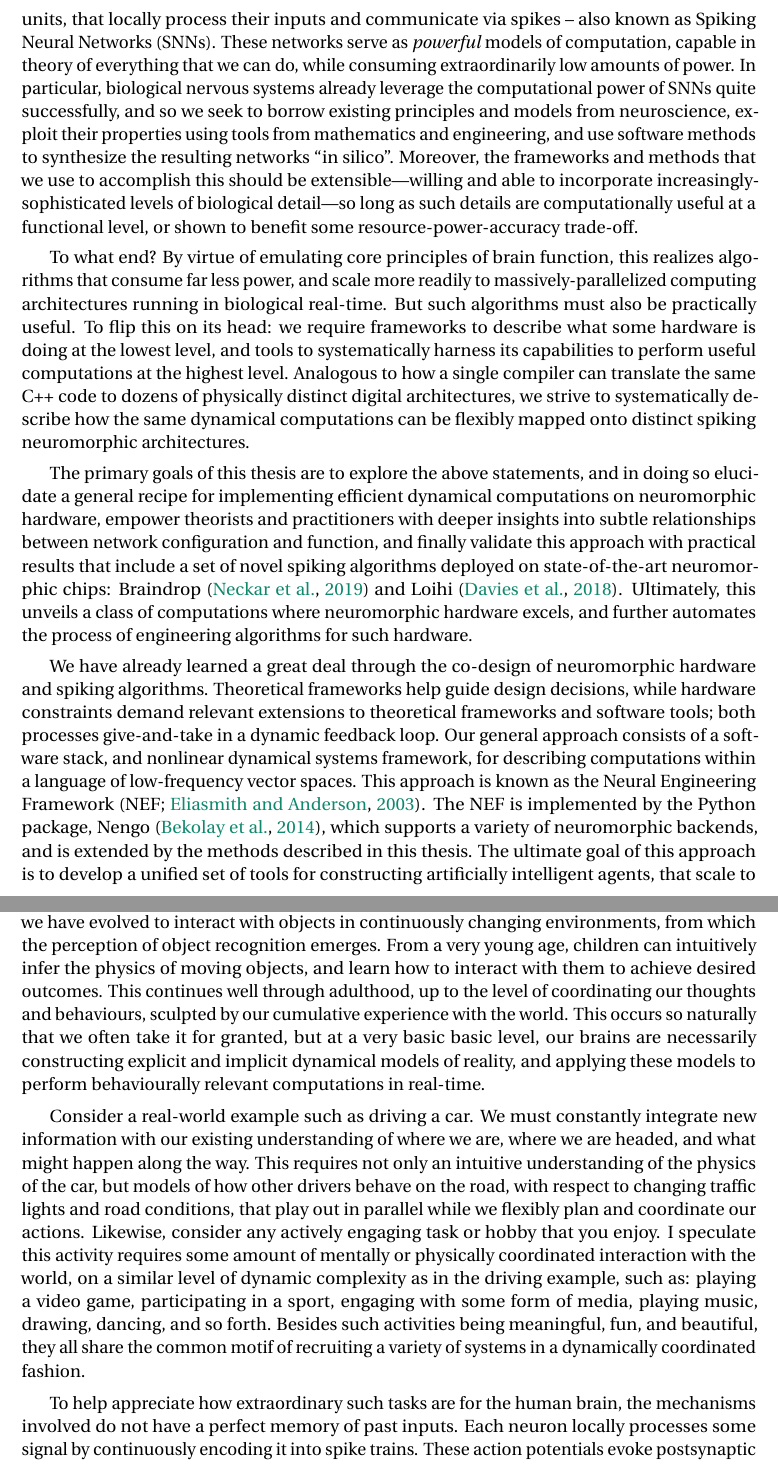
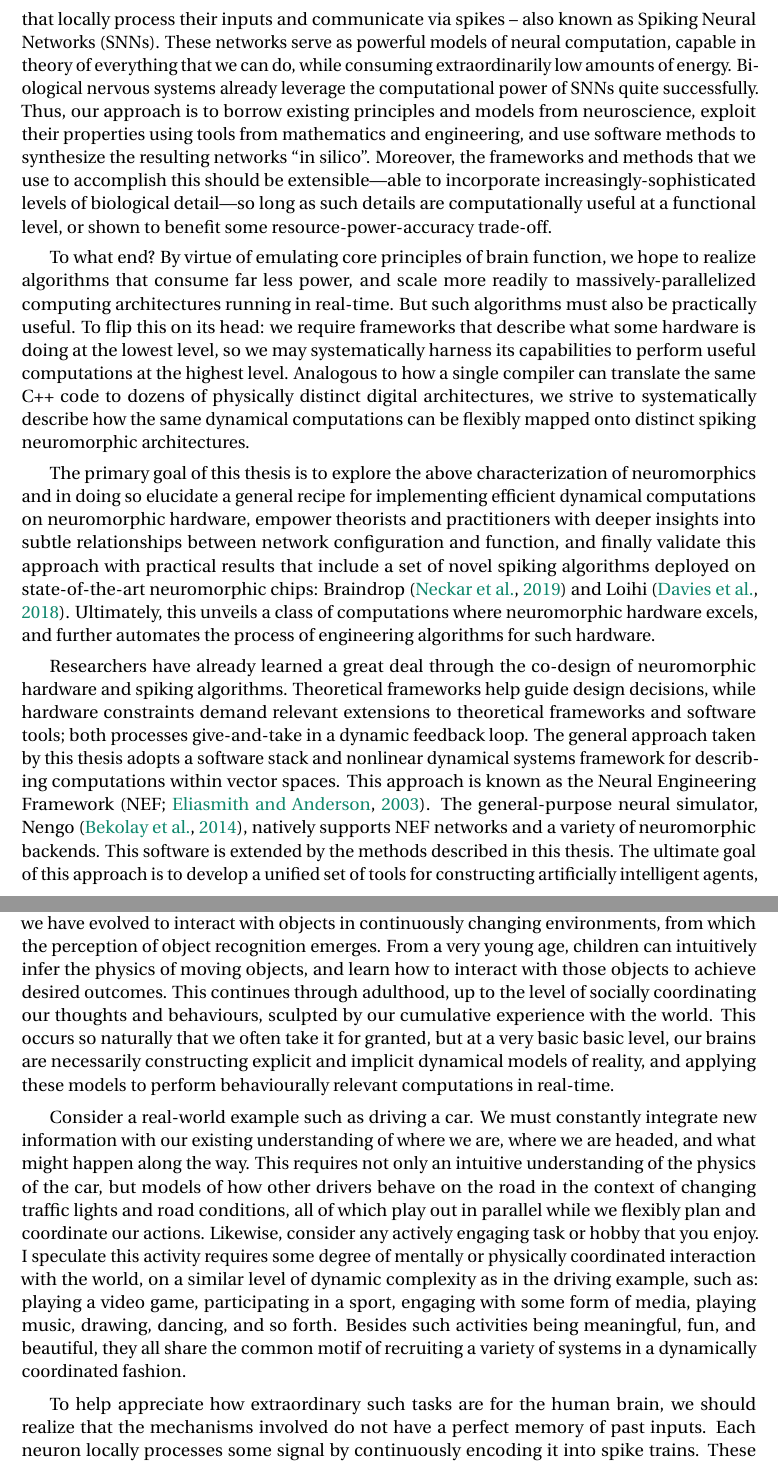
Before and after one commit to arvoelke/phd, a LaTeX thesis (paper/phd.tex, which reads paper/phd-introduction.tex): two parts of pages 19 and 21 of 225, joined at a grey line, cut so that both start at the same text. Compiled offline with pdfLaTeX; a missing bibliography style is replaced by a similar one.

Commit message:
Chris' comments to end of intro

```diff
--- a/paper/phd-introduction.tex
+++ b/paper/phd-introduction.tex
@@ -25,31 +25,32 @@ Despite this growing excitement, there exist many challenges when it comes to us
 neuromorphic hardware to perform some desired task.
 Generally speaking, neuromorphic programming forces us to rethink our traditional,
 \citet{von1958}, understanding of computation, and redesign our algorithms to leverage distributed networks of noisy, heterogeneous units, that locally process their inputs and communicate via spikes -- also known as Spiking Neural Networks~(SNNs).
-These networks serve as \emph{powerful} models of computation, capable in theory of everything that we can do, while consuming extraordinarily low amounts of power.
-In particular, biological nervous systems already leverage the computational power of SNNs quite successfully, and so we seek to borrow existing
+These networks serve as powerful models of neural computation, capable in theory of everything that we can do, while consuming extraordinarily low amounts of energy.
+Biological nervous systems already leverage the computational power of SNNs quite successfully.
+Thus, our approach is to borrow existing
 principles and models from neuroscience, exploit their properties using tools from mathematics and engineering,
 and use software methods to synthesize the resulting networks ``in silico''.
-Moreover, the frameworks and methods that we use to accomplish this should be extensible---willing and able to incorporate increasingly-sophisticated levels of biological detail---so long as such details are computationally useful at a functional level, or shown to benefit some resource-power-accuracy trade-off.
+Moreover, the frameworks and methods that we use to accomplish this should be extensible---able to incorporate increasingly-sophisticated levels of biological detail---so long as such details are computationally useful at a functional level, or shown to benefit some resource-power-accuracy trade-off.
 
 To what end?
-By virtue of emulating core principles of brain function, this realizes algorithms that consume far less power, and scale more readily to massively-parallelized computing architectures running in biological real-time.
+By virtue of emulating core principles of brain function, we hope to realize algorithms that consume far less power, and scale more readily to massively-parallelized computing architectures running in real-time.
 But such algorithms must also be practically useful.
-To flip this on its head: we require frameworks to describe what some hardware is doing at the lowest level,
-and tools to systematically harness its capabilities to perform useful computations at the highest level.
+To flip this on its head: we require frameworks that describe what some hardware is doing at the lowest level,
+so we may systematically harness its capabilities to perform useful computations at the highest level.
 Analogous to how a single compiler can translate the same C++ code
 to dozens of physically distinct digital architectures, we strive to systematically describe
 how the same dynamical computations can be flexibly mapped onto distinct spiking neuromorphic architectures.
 
-The primary goals of this thesis are to explore the above statements, and in doing so elucidate a general recipe for implementing efficient dynamical computations on neuromorphic hardware, empower theorists and practitioners with deeper insights into subtle relationships between network configuration and function, and finally validate this approach with practical results that include a set of novel spiking algorithms deployed on state-of-the-art neuromorphic chips: Braindrop~\citep{braindrop2019} and Loihi~\citep{davies2018loihi}.
+The primary goal of this thesis is to explore the above characterization of neuromorphics and in doing so elucidate a general recipe for implementing efficient dynamical computations on neuromorphic hardware, empower theorists and practitioners with deeper insights into subtle relationships between network configuration and function, and finally validate this approach with practical results that include a set of novel spiking algorithms deployed on state-of-the-art neuromorphic chips: Braindrop~\citep{braindrop2019} and Loihi~\citep{davies2018loihi}.
 Ultimately, this unveils a class of computations where neuromorphic hardware excels, and further automates the process of engineering algorithms for such hardware.
 
-We have already learned a great deal through the co-design of neuromorphic hardware and spiking algorithms.
+Researchers have already learned a great deal through the co-design of neuromorphic hardware and spiking algorithms.
 Theoretical frameworks help guide design decisions, while hardware constraints demand relevant extensions to theoretical frameworks and software tools; both processes give-and-take in a dynamic feedback loop.
-Our general approach consists of a software stack, and nonlinear dynamical systems framework,
-for describing computations within a language of low-frequency vector spaces.
+The general approach taken by this thesis adopts a software stack and nonlinear dynamical systems framework
+for describing computations within vector spaces.
 This approach is known as the Neural Engineering Framework~\citep[NEF;][]{eliasmith2003a}.
-The NEF is implemented by the Python package, Nengo~\citep{bekolay2014}, which supports a variety of neuromorphic backends, and is extended by the methods
-described in this thesis.
+The general-purpose neural simulator, Nengo~\citep{bekolay2014}, natively supports NEF networks and a variety of neuromorphic backends.
+This software is extended by the methods described in this thesis.
 The ultimate goal of this approach is to develop a unified set of tools for constructing
 artificially intelligent agents, that scale to the same kinds of tasks that
 humans can perform, while running on neuromorphic hardware consuming several orders of magnitude less power than a traditional computer.
@@ -84,21 +85,21 @@ This is crucial for a cognitive agent embodied in a dynamic environment wherein
 The brain naturally learns from interacting with its environment over many different time-scales.
 For instance, our brains are not programmed to recognize static objects at discrete moments in time.
 Rather, we have evolved to interact with objects in continuously changing environments, from which the perception of object recognition emerges.
-From a very young age, children can intuitively infer the physics of moving objects, and learn how to interact with them to achieve desired outcomes.
-This continues well through adulthood, up to the level of coordinating our thoughts and behaviours, sculpted by our cumulative experience with the world.
+From a very young age, children can intuitively infer the physics of moving objects, and learn how to interact with those objects to achieve desired outcomes.
+This continues through adulthood, up to the level of socially coordinating our thoughts and behaviours, sculpted by our cumulative experience with the world.
 % Everything that we connect with helps to shape our brains to conceptualize these changes.
 This occurs so naturally that we often take it for granted, but at a very basic basic level, our brains are necessarily constructing explicit and implicit dynamical models of reality, and applying these models
 to perform behaviourally relevant computations in real-time.
 
 Consider a real-world example such as driving a car. We must constantly integrate new information with our existing understanding of where we are, where we are headed, and what might happen along the way.
-This requires not only an intuitive understanding of the physics of the car, but models of how other drivers behave on the road, with respect to changing traffic lights and road conditions, that play out in parallel while we flexibly plan and coordinate our actions.
+This requires not only an intuitive understanding of the physics of the car, but models of how other drivers behave on the road in the context of changing traffic lights and road conditions, all of which play out in parallel while we flexibly plan and coordinate our actions.
 Likewise, consider any actively engaging task or hobby that you enjoy.
-I speculate this activity requires some amount of mentally or physically coordinated interaction with the world, on a similar level of dynamic complexity as in the driving example, such as: playing a video game, participating in a sport, engaging with some form of media, playing music, drawing, dancing, and so forth.
+I speculate this activity requires some degree of mentally or physically coordinated interaction with the world, on a similar level of dynamic complexity as in the driving example, such as: playing a video game, participating in a sport, engaging with some form of media, playing music, drawing, dancing, and so forth.
 Besides such activities being meaningful, fun, and beautiful, they all share the common motif of recruiting a variety of systems in a dynamically coordinated fashion.
 % Abstractly, we would like to conceptualize this as a compression hierarchy and decompression hierarchy whose two outside ends are coupled in time. Inside is ones own personal representation of the activity (see Fig. ???). At the core, the system strives to create the stable representation of an `illusion' that all of this takes place at once.
 % If one is having fun, then this internal representation will try its best to encompass both ends.
 
-To help appreciate how extraordinary such tasks are for the human brain, the mechanisms involved do not have a perfect memory of past inputs.
+To help appreciate how extraordinary such tasks are for the human brain, we should realize that the mechanisms involved do not have a perfect memory of past inputs.
 Each neuron locally processes some signal by continuously encoding it into spike trains.
 These action potentials evoke postsynaptic currents~(PSCs) that decay exponentially on the order of milliseconds.
 Memories emerge from these dynamics, as changes to activation patterns and synaptic weights reflect the histories of representations along a myriad of time-scales.
```
Also changed, not shown: paper/phd-abstract.tex (+1 -1 lines), paper/phd-acknowledgements.tex (+6 -6 lines), paper/phd-introduction.tex (30 more changed lines).
